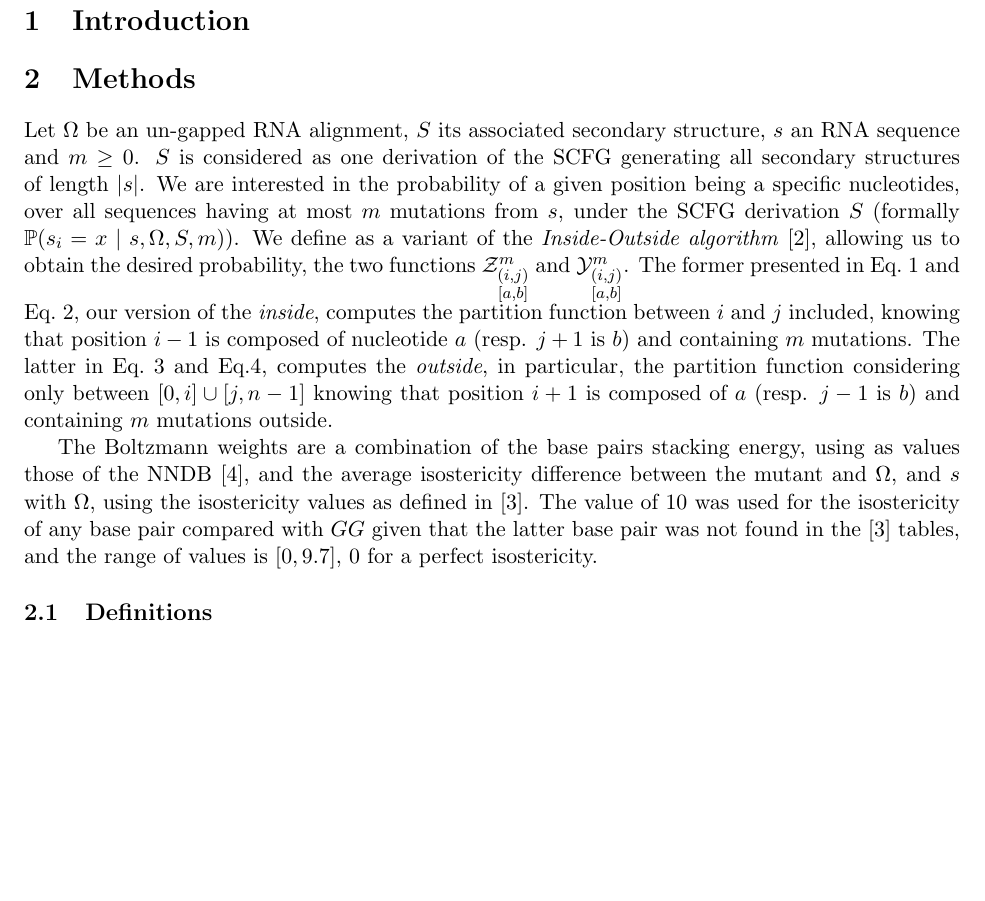
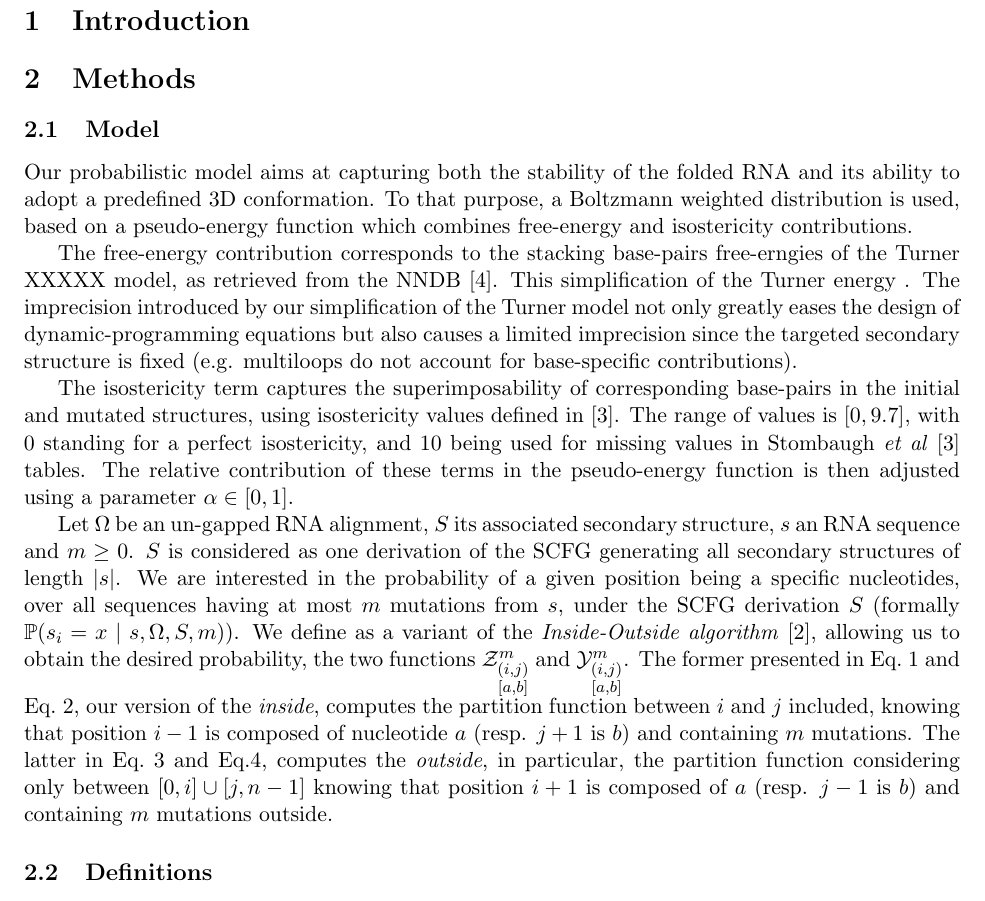
Before and after one commit to McGill-CSB/RNApyro, a LaTeX paper (Recomb/main_RECOMB.tex, which reads Recomb/methods_RECOMB.tex): part of page 2 of 7, cut so that both start at the same text, the shorter picture padded with empty space. Compiled offline with pdfLaTeX.

Commit message:
Initial commit

```diff
--- a/Recomb/methods_RECOMB.tex
+++ b/Recomb/methods_RECOMB.tex
@@ -1,6 +1,26 @@
 %!TEX root = main_RECOMB.tex
 \section{Methods}
 \label{sec:methods}
+
+\subsection{Model}
+Our probabilistic model aims at capturing both the stability of the folded RNA and its ability to adopt a predefined 3D conformation.
+To that purpose, a Boltzmann weighted distribution is used, based on a pseudo-energy function which combines free-energy and isostericity contributions.
+
+
+The free-energy contribution corresponds to the stacking base-pairs free-erngies of the Turner XXXXX model, as retrieved from the NNDB~\cite{Turner2010}.
+This simplification of the Turner energy .
+The imprecision introduced by our simplification of the Turner model not only
+greatly eases the design of dynamic-programming equations but  also causes
+a limited imprecision since the targeted secondary structure is fixed
+(e.g. multiloops do not account for base-specific contributions).
+
+The isostericity term captures the superimposability of corresponding base-pairs in the initial and mutated structures,
+%$\Omega$, and $s$ with $\Omega$,
+using isostericity values defined in~\cite{Stombaugh2009}.
+The range of values is $[0,9.7]$, with $0$ standing for a perfect isostericity,
+and $10$ being used for missing values in Stombaugh~\emph{et al}~\cite{Stombaugh2009} tables.
+The relative contribution of these terms in the pseudo-energy function is then adjusted using a parameter $\alpha\in[0,1]$.
+
 Let $\Omega$ be an un-gapped RNA alignment, $S$ its associated secondary structure, $s$ an RNA
 sequence and $m\geq 0$. $S$ is considered as  one derivation of the SCFG generating
 all  secondary structures of length  $|s|$. We are interested in
@@ -21,15 +41,6 @@ the partition function considering only between $[0,i]\cup[j,n-1]$
 knowing  that position $i+1$ is composed of $a$ (resp. $j-1$ is $b$) and containing
  $m$ mutations outside.
 
-The Boltzmann weights are a combination of the base pairs stacking energy,
-using as values those of the NNDB~\cite{Turner2010}, and
-the average isostericity difference
-between the mutant and $\Omega$, and $s$ with $\Omega$, using the isostericity values
- as defined in~\cite{Stombaugh2009}. The value of $10$ was used for the isostericity
- of any base pair
- compared with $GG$ given that the latter base pair was not
-  found in the~\cite{Stombaugh2009} tables,
- and the range of values is $[0,9.7]$, $0$ for a perfect isostericity.
 
 
 \subsection{Definitions}
```
